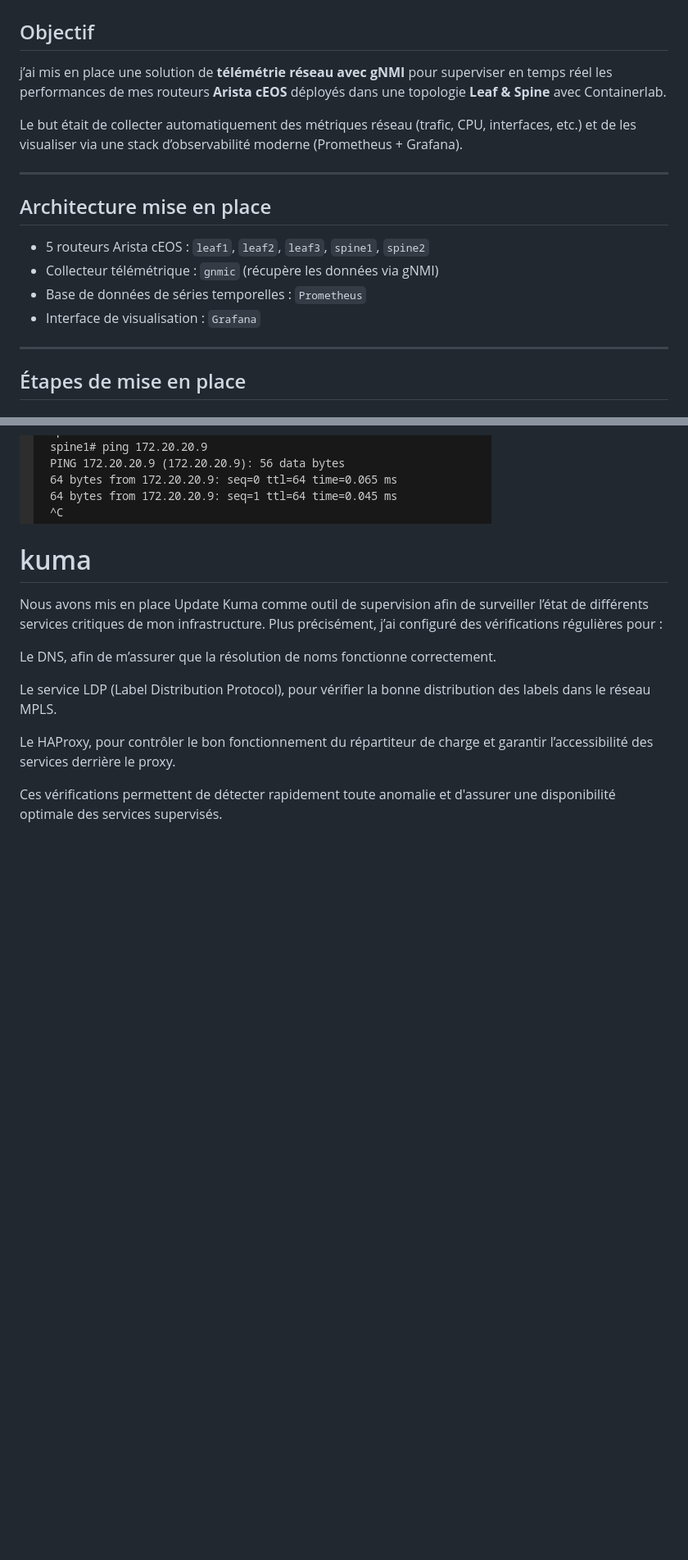
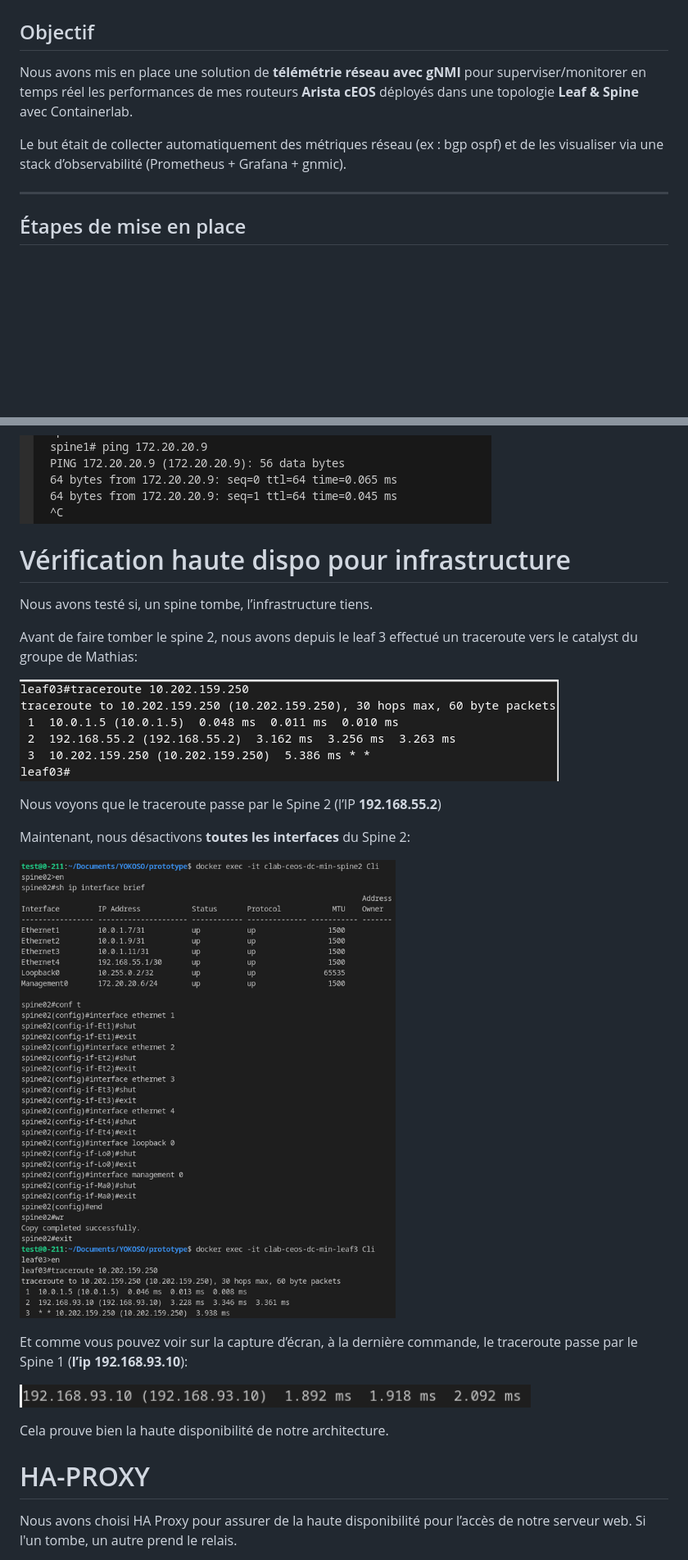
Before and after one commit to Dapra-Enzo/Leaf-Spine, a Markdown page: configurations/compterendu.md, 2 parts joined by grey strips. Shown at 82% size. Drawn GitHub-style; pictures changed too: image/hauteapres.png (added), image/hauteavant.png (added), image/hautepreuve.png (added); blank space fills up the shorter version.

Commit message:
compte rendu presque final

```diff
--- a/configurations/compterendu.md
+++ b/configurations/compterendu.md
@@ -607,18 +617,9 @@ nous accedons aussi aux leur grace aux vpn :
 
 ##  Objectif
 
- j’ai mis en place une solution de **télémétrie réseau avec gNMI** pour superviser en temps réel les performances de mes routeurs **Arista cEOS** déployés dans une topologie **Leaf & Spine** avec Containerlab.
+Nous avons mis en place une solution de **télémétrie réseau avec gNMI** pour superviser/monitorer en temps réel les performances de mes routeurs **Arista cEOS** déployés dans une topologie **Leaf & Spine** avec Containerlab.
 
-Le but était de collecter automatiquement des métriques réseau (trafic, CPU, interfaces, etc.) et de les visualiser via une stack d’observabilité moderne (Prometheus + Grafana).
-
----
-
-##  Architecture mise en place
-
-- 5 routeurs Arista cEOS : `leaf1`, `leaf2`, `leaf3`, `spine1`, `spine2`
-- Collecteur télémétrique : `gnmic` (récupère les données via gNMI)
-- Base de données de séries temporelles : `Prometheus`
-- Interface de visualisation : `Grafana`
+Le but était de collecter automatiquement des métriques réseau (ex : bgp ospf) et de les visualiser via une stack d’observabilité  (Prometheus + Grafana + gnmic).
 
 ---
 
@@ -1037,15 +1014,28 @@ on peut voir que les bgp est bien mit en place et que j'arrive a ping tout le mo
 
 ![alt text](../image/pingbgpdockerfilfrr.png)
 
+# Vérification haute dispo pour infrastructure
 
-# kuma
+Nous avons testé si, un spine tombe, l’infrastructure tiens.
 
-Nous avons mis en place Update Kuma comme outil de supervision afin de surveiller l’état de différents services critiques de mon infrastructure. Plus précisément, j’ai configuré des vérifications régulières pour :
 
-  Le DNS, afin de m’assurer que la résolution de noms fonctionne correctement.
+Avant de faire tomber le spine 2, nous avons depuis le leaf 3 effectué un traceroute vers le catalyst du groupe de Mathias:
 
- Le service LDP (Label Distribution Protocol), pour vérifier la bonne distribution des labels dans le réseau MPLS.
+![alt text](../image/hauteavant.png)
 
-  Le HAProxy, pour contrôler le bon fonctionnement du répartiteur de charge et garantir l’accessibilité des services derrière le proxy.
+Nous voyons que le traceroute passe par le Spine 2 (l’IP **192.168.55.2**)
 
-Ces vérifications permettent de détecter rapidement toute anomalie et d'assurer une disponibilité optimale des services supervisés.
+Maintenant, nous désactivons **toutes les interfaces** du Spine 2:
+
+![alt text](../image/hauteapres.png)
+
+Et comme vous pouvez voir sur la capture d’écran, à la dernière commande, le traceroute passe par le Spine 1 (**l’ip 192.168.93.10**):
+
+![alt text](../image/hautepreuve.png)
+
+Cela prouve bien la haute disponibilité de notre architecture.
+
+# HA-PROXY
+
+Nous avons choisi HA Proxy pour assurer de la haute disponibilité pour l’accès de notre serveur web. Si l'un tombe, un autre prend le relais.
+
```
Also changed, not shown: other parts of configurations/compterendu.md (+54 -66 lines), configurations/image.png (added), image/haproxyconf.png (added), image/haproxypreuve.png (added).
